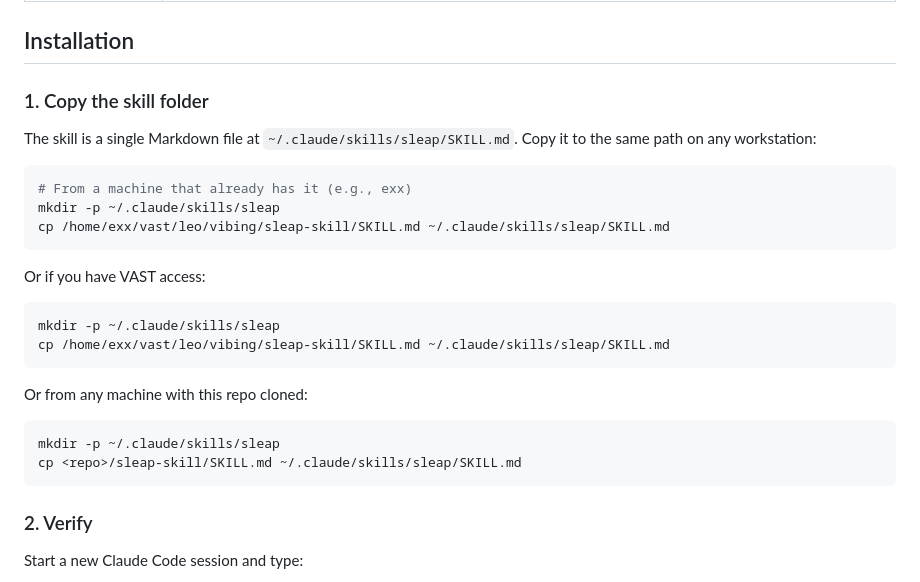
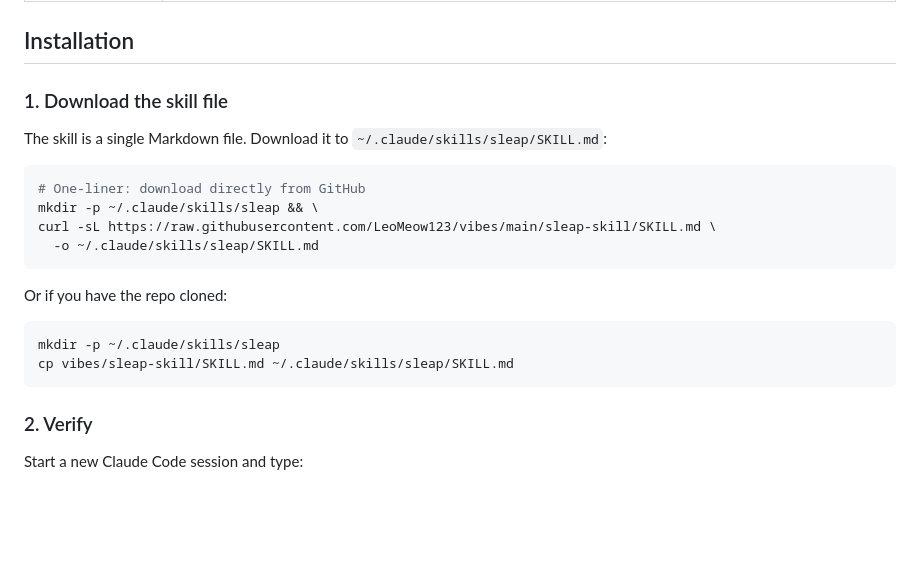
Before and after one commit to LeoMeow123/vibes, a Markdown page: sleap-skill/README.md, the part around the change. Drawn GitHub-style; blank space fills up the shorter version.

Commit message:
Fix sleap-skill install instructions for GitHub download
Co-Authored-By: Claude Opus 4.6 <noreply@anthropic.com>

````diff
--- a/sleap-skill/README.md
+++ b/sleap-skill/README.md
@@ -28,28 +28,22 @@ Without the skill, Claude often gets these wrong. With it, Claude has a reliable
 
 ## Installation
 
-### 1. Copy the skill folder
+### 1. Download the skill file
 
-The skill is a single Markdown file at `~/.claude/skills/sleap/SKILL.md`. Copy it to the same path on any workstation:
+The skill is a single Markdown file. Download it to `~/.claude/skills/sleap/SKILL.md`:
 
 ```bash
-# From a machine that already has it (e.g., exx)
-mkdir -p ~/.claude/skills/sleap
-cp /home/exx/vast/leo/vibing/sleap-skill/SKILL.md ~/.claude/skills/sleap/SKILL.md
+# One-liner: download directly from GitHub
+mkdir -p ~/.claude/skills/sleap && \
+curl -sL https://raw.githubusercontent.com/LeoMeow123/vibes/main/sleap-skill/SKILL.md \
+  -o ~/.claude/skills/sleap/SKILL.md
 ```
 
-Or if you have VAST access:
+Or if you have the repo cloned:
 
 ```bash
 mkdir -p ~/.claude/skills/sleap
-cp /home/exx/vast/leo/vibing/sleap-skill/SKILL.md ~/.claude/skills/sleap/SKILL.md
-```
-
-Or from any machine with this repo cloned:
-
-```bash
-mkdir -p ~/.claude/skills/sleap
-cp <repo>/sleap-skill/SKILL.md ~/.claude/skills/sleap/SKILL.md
+cp vibes/sleap-skill/SKILL.md ~/.claude/skills/sleap/SKILL.md
 ```
 
 ### 2. Verify
````
